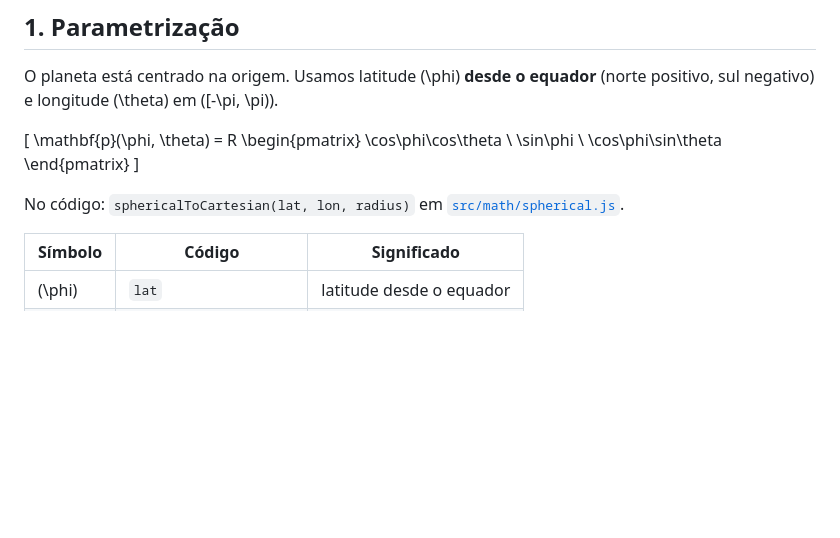
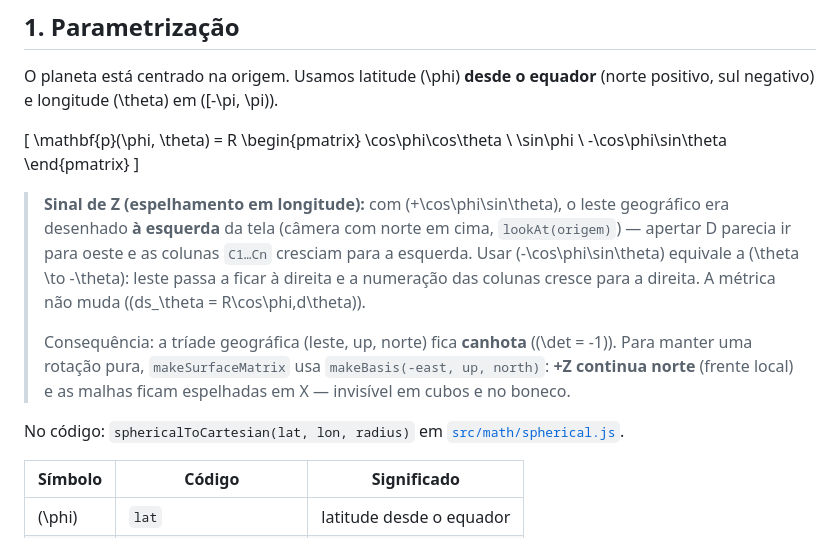
Before and after one commit to BrusGarka/planet-bomber, a Markdown page: docs/FISICA-ESFERICA.md, the part around the change. Rendered like a GitHub page; blank space fills up the shorter version.

Commit message:
Changes
Co-authored-by: BrusGarka <9874843+BrusGarka@users.noreply.github.com>

```diff
--- a/docs/FISICA-ESFERICA.md
+++ b/docs/FISICA-ESFERICA.md
@@ -15,11 +15,16 @@ O planeta está centrado na origem. Usamos latitude \(\phi\) **desde o equador**
 R \begin{pmatrix}
 \cos\phi\cos\theta \\
 \sin\phi \\
-\cos\phi\sin\theta
+-\cos\phi\sin\theta
 \end{pmatrix}
 \]
 
+> **Sinal de Z (espelhamento em longitude):** com \(+\cos\phi\sin\theta\), o leste geográfico era desenhado **à esquerda** da tela (câmera com norte em cima, `lookAt(origem)`) — apertar D parecia ir para oeste e as colunas `C1…Cn` cresciam para a esquerda. Usar \(-\cos\phi\sin\theta\) equivale a \(\theta \to -\theta\): leste passa a ficar à direita e a numeração das colunas cresce para a direita. A métrica não muda (\(ds_\theta = R\cos\phi\,d\theta\)).
+>
+> Consequência: a tríade geográfica (leste, up, norte) fica **canhota** (\(\det = -1\)). Para manter uma rotação pura, `makeSurfaceMatrix` usa `makeBasis(-east, up, north)`: **+Z continua norte** (frente local) e as malhas ficam espelhadas em X — invisível em cubos e no boneco.
+
 No código: `sphericalToCartesian(lat, lon, radius)` em [`src/math/spherical.js`](../src/math/spherical.js).
+
 
 | Símbolo | Código | Significado |
 |---------|--------|-------------|
```
